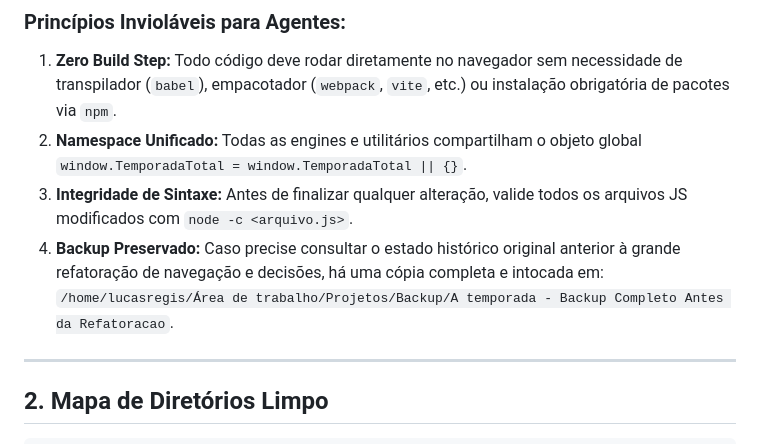
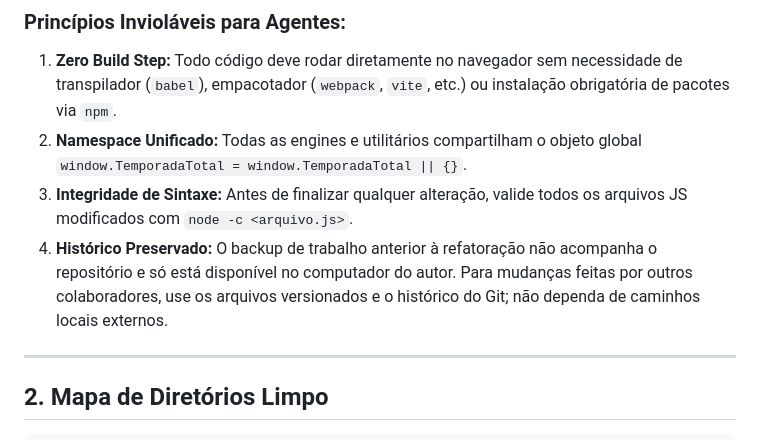
Before and after one commit to lucaaregis4r-ops/a-temporada, a Markdown page: AGENTS.md, the part around the change. Drawn GitHub-style.

```diff
--- a/AGENTS.md
+++ b/AGENTS.md
@@ -14,8 +14,7 @@
 1. **Zero Build Step:** Todo código deve rodar diretamente no navegador sem necessidade de transpilador (`babel`), empacotador (`webpack`, `vite`, etc.) ou instalação obrigatória de pacotes via `npm`.
 2. **Namespace Unificado:** Todas as engines e utilitários compartilham o objeto global `window.TemporadaTotal = window.TemporadaTotal || {}`.
 3. **Integridade de Sintaxe:** Antes de finalizar qualquer alteração, valide todos os arquivos JS modificados com `node -c <arquivo.js>`.
-4. **Backup Preservado:** Caso precise consultar o estado histórico original anterior à grande refatoração de navegação e decisões, há uma cópia completa e intocada em:
-   `/home/lucasregis/Área de trabalho/Projetos/Backup/A temporada - Backup Completo Antes da Refatoracao`.
+4. **Histórico Preservado:** O backup de trabalho anterior à refatoração não acompanha o repositório e só está disponível no computador do autor. Para mudanças feitas por outros colaboradores, use os arquivos versionados e o histórico do Git; não dependa de caminhos locais externos.
 
 ---
 
```
Also changed, not shown: README.md (+9 -4 lines), docs/screenshots/a-temporada-contrato-basquete.png (added), docs/screenshots/a-temporada-modalidades.png (added).
